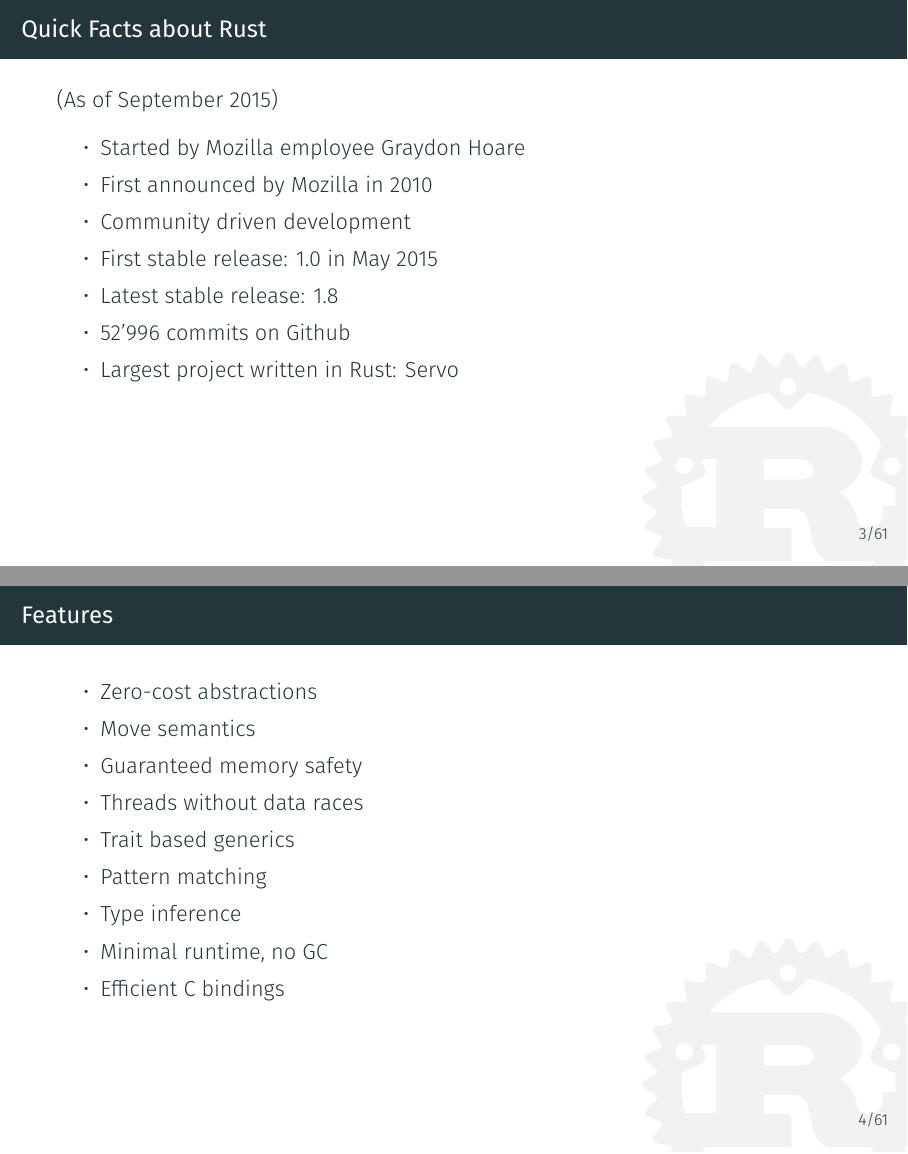
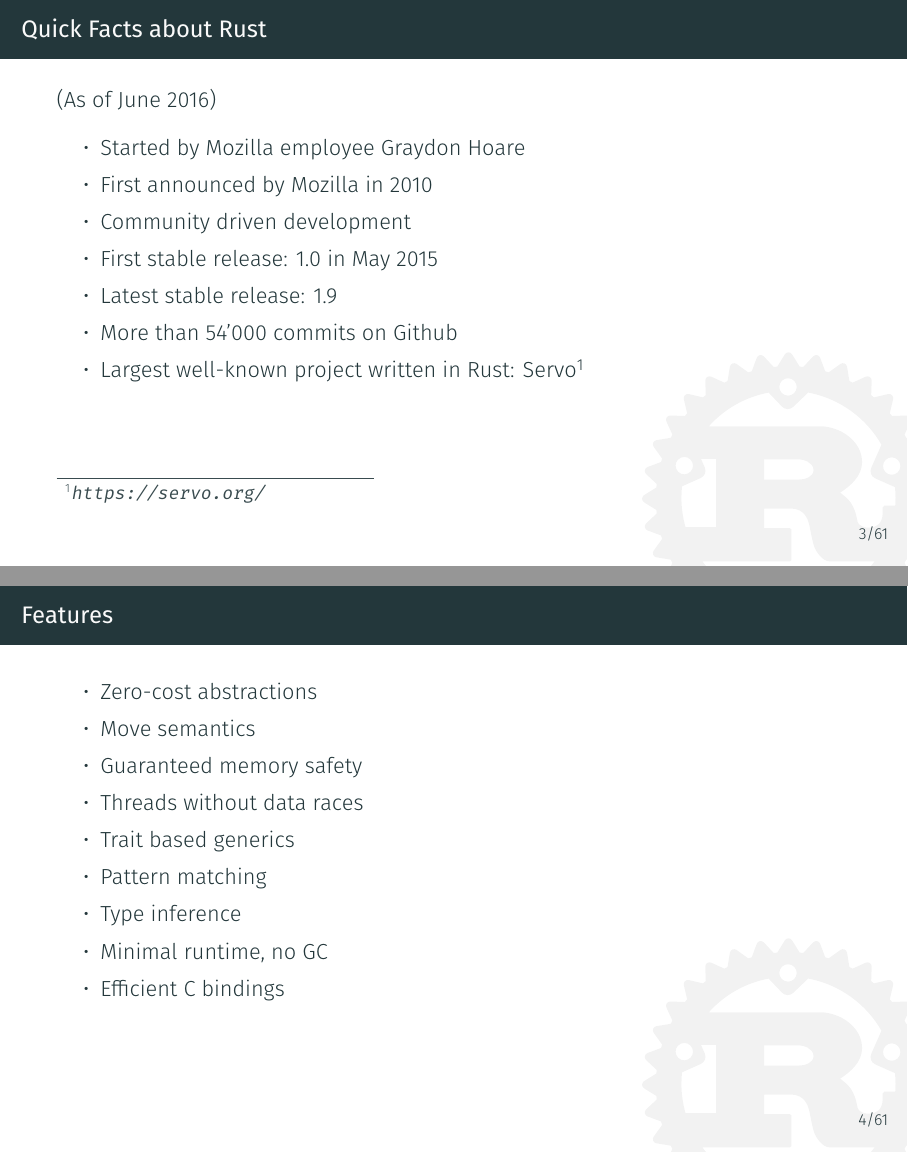
Before and after one commit to coredump-ch/intro-to-rust, LaTeX slides (slides.tex, which reads sections/what_is_rust.tex): pages 6 and 7 of 89, joined at a grey line. Compiled offline with XeLaTeX.

Commit message:
Update quick facts

```diff
--- a/sections/what_is_rust.tex
+++ b/sections/what_is_rust.tex
@@ -25,15 +25,15 @@
 %%%
 
 \begin{frame}{Quick Facts about Rust}
-	(As of September 2015)
+	(As of June 2016)
 	\begin{itemize}
 		\item Started by Mozilla employee Graydon Hoare
 		\item First announced by Mozilla in 2010
 		\item Community driven development
 		\item First stable release: 1.0 in May 2015
-		\item Latest stable release: 1.8
-		\item 52'996 commits on Github
-		\item Largest project written in Rust: Servo
+		\item Latest stable release: 1.9
+		\item More than 54'000 commits on Github
+    \item Largest well-known project written in Rust: Servo\footnote{\url{https://servo.org/}}
 	\end{itemize}
 \end{frame}
 
```
